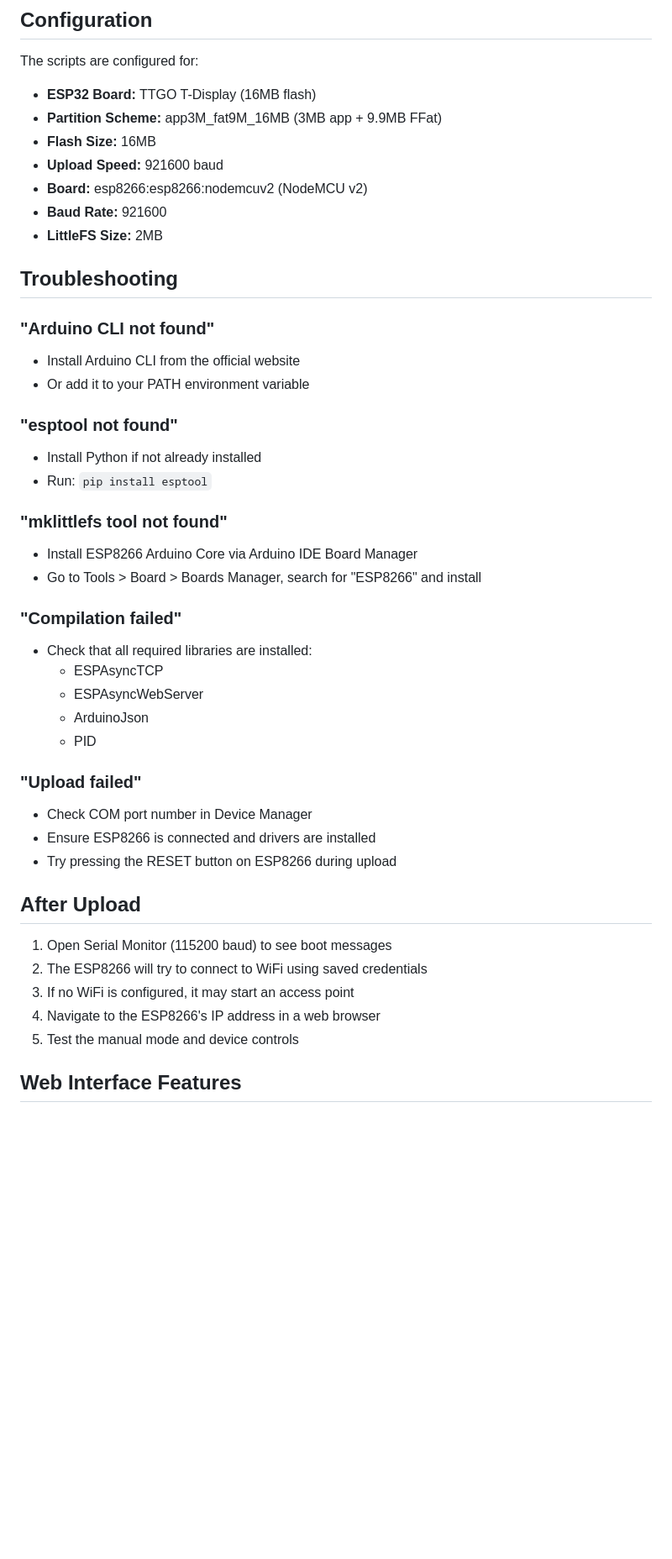
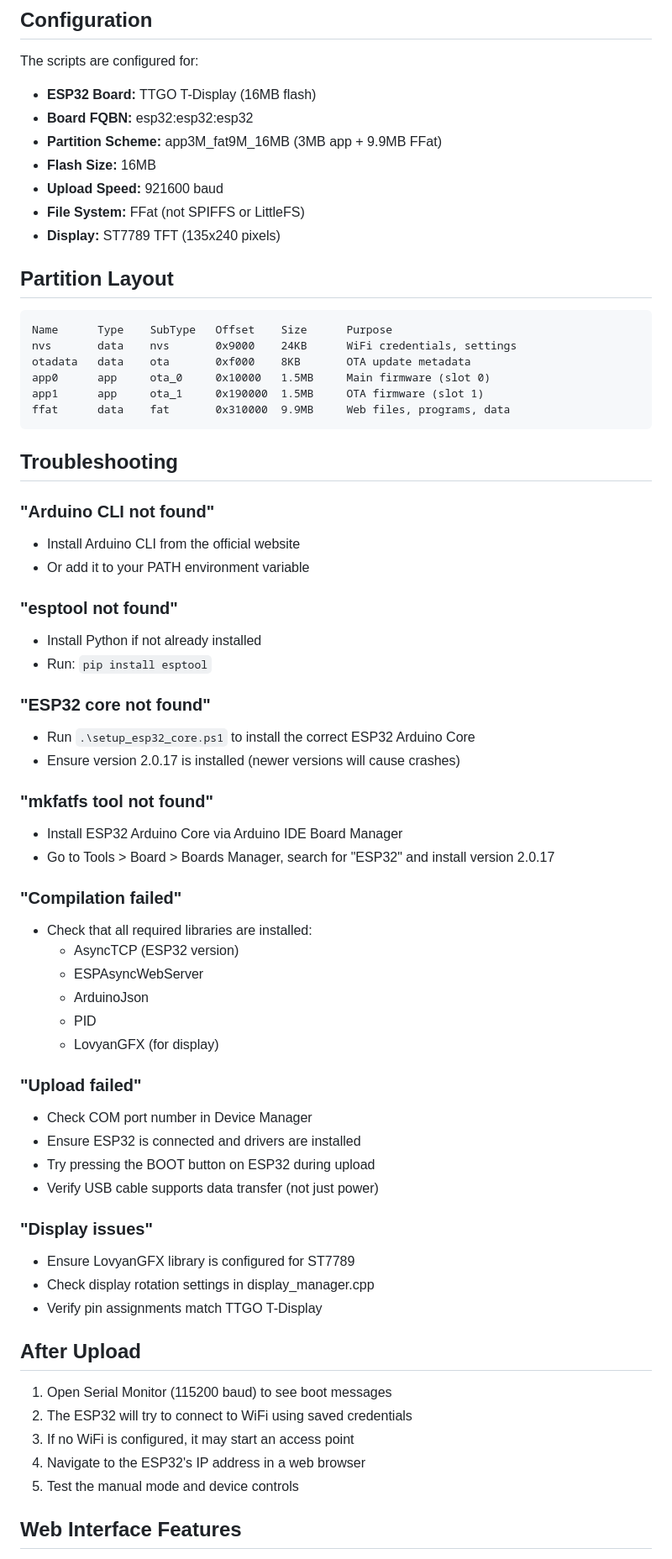
Before and after one commit to stevescot/ESPBreadMaker, a Markdown page: breadmaker_controller/BUILD_README.md, the part around the change. Shown at 84% size. GitHub-like rendering; blank space fills up the shorter version.

Commit message:
upadte inconsistent board stuff

````diff
--- a/breadmaker_controller/BUILD_README.md
+++ b/breadmaker_controller/BUILD_README.md
@@ -56,12 +56,23 @@ If you only changed web files and don't need to recompile firmware:
 
 The scripts are configured for:
 - **ESP32 Board:** TTGO T-Display (16MB flash)
+- **Board FQBN:** esp32:esp32:esp32
 - **Partition Scheme:** app3M_fat9M_16MB (3MB app + 9.9MB FFat)
 - **Flash Size:** 16MB
 - **Upload Speed:** 921600 baud
-- **Board:** esp8266:esp8266:nodemcuv2 (NodeMCU v2)
-- **Baud Rate:** 921600
-- **LittleFS Size:** 2MB
+- **File System:** FFat (not SPIFFS or LittleFS)
+- **Display:** ST7789 TFT (135x240 pixels)
+
+## Partition Layout
+
+```
+Name      Type    SubType   Offset    Size      Purpose
+nvs       data    nvs       0x9000    24KB      WiFi credentials, settings
+otadata   data    ota       0xf000    8KB       OTA update metadata
+app0      app     ota_0     0x10000   1.5MB     Main firmware (slot 0)
+app1      app     ota_1     0x190000  1.5MB     OTA firmware (slot 1)
+ffat      data    fat       0x310000  9.9MB     Web files, programs, data
+```
 
 ## Troubleshooting
 
@@ -73,28 +84,39 @@ The scripts are configured for:
 - Install Python if not already installed
 - Run: `pip install esptool`
 
-### "mklittlefs tool not found"
-- Install ESP8266 Arduino Core via Arduino IDE Board Manager
-- Go to Tools > Board > Boards Manager, search for "ESP8266" and install
+### "ESP32 core not found"
+- Run `.\setup_esp32_core.ps1` to install the correct ESP32 Arduino Core
+- Ensure version 2.0.17 is installed (newer versions will cause crashes)
+
+### "mkfatfs tool not found"
+- Install ESP32 Arduino Core via Arduino IDE Board Manager
+- Go to Tools > Board > Boards Manager, search for "ESP32" and install version 2.0.17
 
 ### "Compilation failed"
 - Check that all required libraries are installed:
-  - ESPAsyncTCP
+  - AsyncTCP (ESP32 version)
   - ESPAsyncWebServer
   - ArduinoJson
   - PID
+  - LovyanGFX (for display)
 
 ### "Upload failed"
 - Check COM port number in Device Manager
-- Ensure ESP8266 is connected and drivers are installed
-- Try pressing the RESET button on ESP8266 during upload
+- Ensure ESP32 is connected and drivers are installed
+- Try pressing the BOOT button on ESP32 during upload
+- Verify USB cable supports data transfer (not just power)
+
+### "Display issues"
+- Ensure LovyanGFX library is configured for ST7789
+- Check display rotation settings in display_manager.cpp
+- Verify pin assignments match TTGO T-Display
 
 ## After Upload
 
 1. Open Serial Monitor (115200 baud) to see boot messages
-2. The ESP8266 will try to connect to WiFi using saved credentials
+2. The ESP32 will try to connect to WiFi using saved credentials
 3. If no WiFi is configured, it may start an access point
-4. Navigate to the ESP8266's IP address in a web browser
+4. Navigate to the ESP32's IP address in a web browser
 5. Test the manual mode and device controls
 
 ## Web Interface Features
````
Also changed, not shown: breadmaker_controller/copilot_instructions.md (+1 -1 lines), 1 other file.
